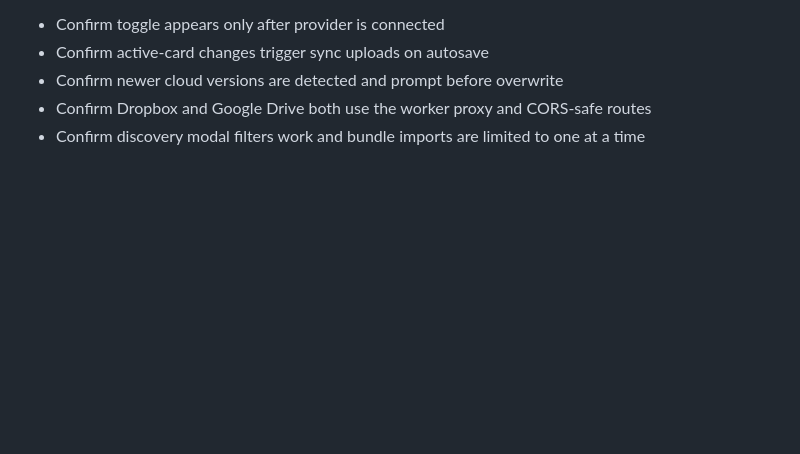
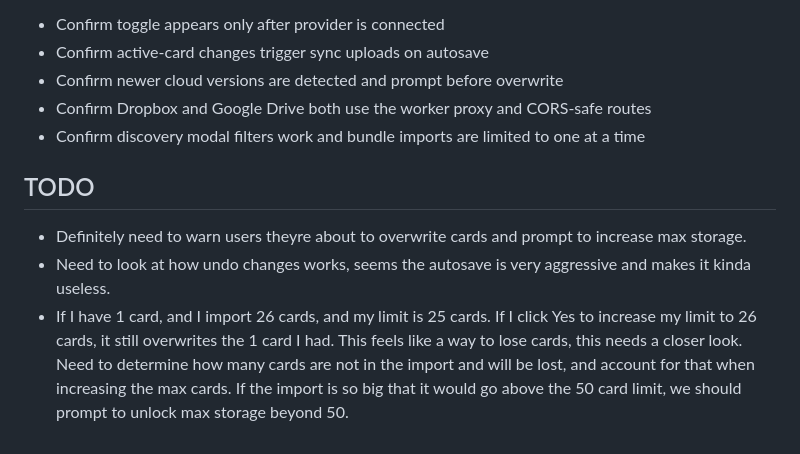
Before and after one commit to Deadpoodle/deadpoodle.github.io, a Markdown page: itemgenerator/docs/IMPLEMENTATION_PLAN.md, the part around one of its changes. GitHub-like rendering; blank space fills up the shorter version.

```diff
--- a/itemgenerator/docs/IMPLEMENTATION_PLAN.md
+++ b/itemgenerator/docs/IMPLEMENTATION_PLAN.md
@@ -280,3 +334,11 @@ This plan consolidates all remaining work from `SHARE_UPGRADE.md` (Phase 4 only
 - Confirm newer cloud versions are detected and prompt before overwrite
 - Confirm Dropbox and Google Drive both use the worker proxy and CORS-safe routes
 - Confirm discovery modal filters work and bundle imports are limited to one at a time
+
+</details>
+
+
+## TODO
+* Definitely need to warn users theyre about to overwrite cards and prompt to increase max storage.
+* Need to look at how undo changes works, seems the autosave is very aggressive and makes it kinda useless.
+* If I have 1 card, and I import 26 cards, and my limit is 25 cards. If I click Yes to increase my limit to 26 cards, it still overwrites the 1 card I had. This feels like a way to lose cards, this needs a closer look. Need to determine how many cards are not in the import and will be lost, and account for that when increasing the max cards. If the import is so big that it would go above the 50 card limit, we should prompt to unlock max storage beyond 50.
```
Also changed, not shown: other parts of itemgenerator/docs/IMPLEMENTATION_PLAN.md (+54 -0 lines).
